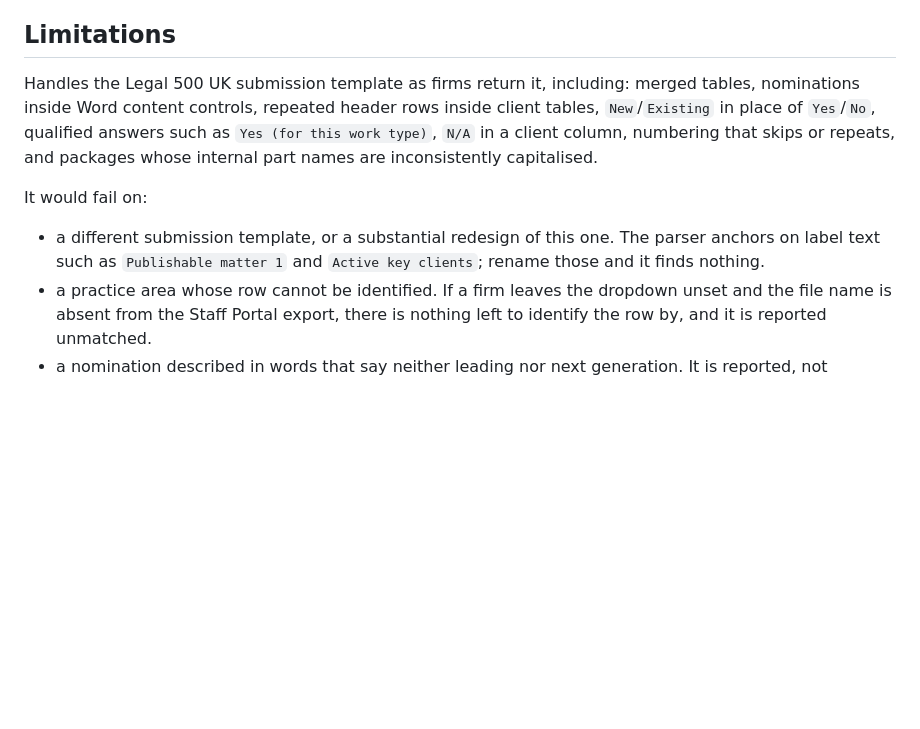
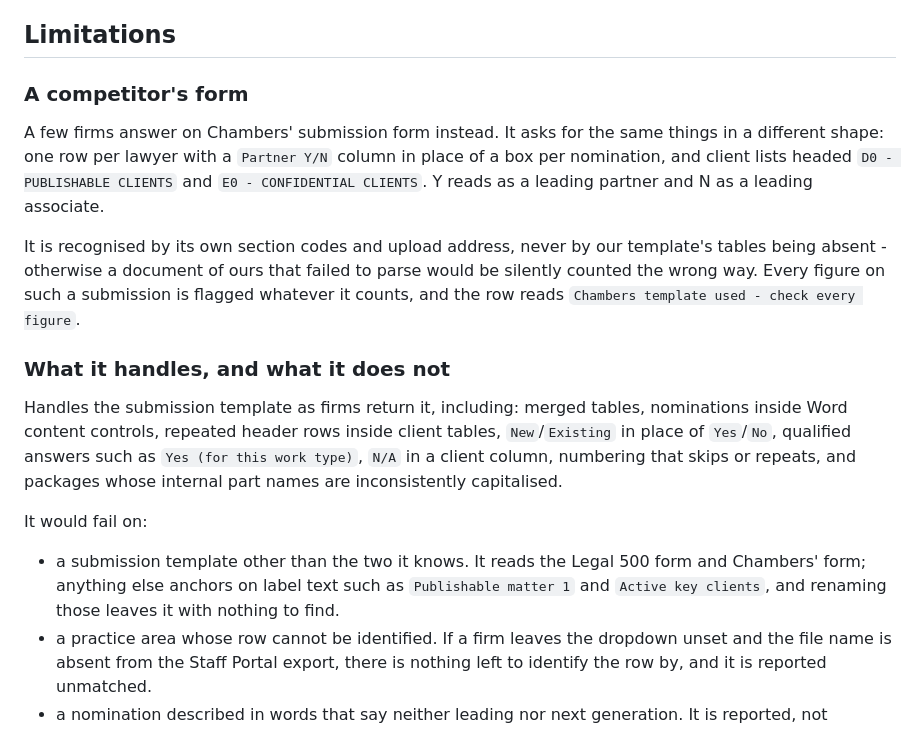
Before and after one commit to jolgan/submission-metrics-checker, a Markdown page: README.md, the part around the change. GitHub-like rendering; blank space fills up the shorter version.

Commit message:
Stop claiming a competitor's form would defeat it
The Limitations section said a different submission template would find
nothing, which has not been true since the app learned to read Chambers'
form. That understated what it does and, worse, named a real capability
as a failure.

Describes what reading that form involves, including why it is
recognised by Chambers' own section codes rather than by our template's
tables being missing, and that every figure on one is flagged whatever
it counts.

```diff
--- a/README.md
+++ b/README.md
@@ -270,7 +270,23 @@ uncounted and named, because the two categories are not interchangeable.
 
 ## Limitations
 
-Handles the Legal 500 UK submission template as firms return it, including:
+### A competitor's form
+
+A few firms answer on Chambers' submission form instead. It asks for the same
+things in a different shape: one row per lawyer with a `Partner Y/N` column
+in place of a box per nomination, and client lists headed `D0 - PUBLISHABLE
+CLIENTS` and `E0 - CONFIDENTIAL CLIENTS`. Y reads as a leading partner and N
+as a leading associate.
+
+It is recognised by its own section codes and upload address, never by our
+template's tables being absent - otherwise a document of ours that failed to
+parse would be silently counted the wrong way. Every figure on such a
+submission is flagged whatever it counts, and the row reads
+`Chambers template used - check every figure`.
+
+### What it handles, and what it does not
+
+Handles the submission template as firms return it, including:
 merged tables, nominations inside Word content controls, repeated header rows
 inside client tables, `New`/`Existing` in place of `Yes`/`No`, qualified answers
 such as `Yes (for this work type)`, `N/A` in a client column, numbering that
@@ -279,9 +295,10 @@ capitalised.
 
 It would fail on:
 
-- a different submission template, or a substantial redesign of this one. The
-  parser anchors on label text such as `Publishable matter 1` and
-  `Active key clients`; rename those and it finds nothing.
+- a submission template other than the two it knows. It reads the Legal 500
+  form and Chambers' form; anything else anchors on label text such as
+  `Publishable matter 1` and `Active key clients`, and renaming those leaves
+  it with nothing to find.
 - a practice area whose row cannot be identified. If a firm leaves the dropdown
   unset and the file name is absent from the Staff Portal export, there is
   nothing left to identify the row by, and it is reported unmatched.
```
